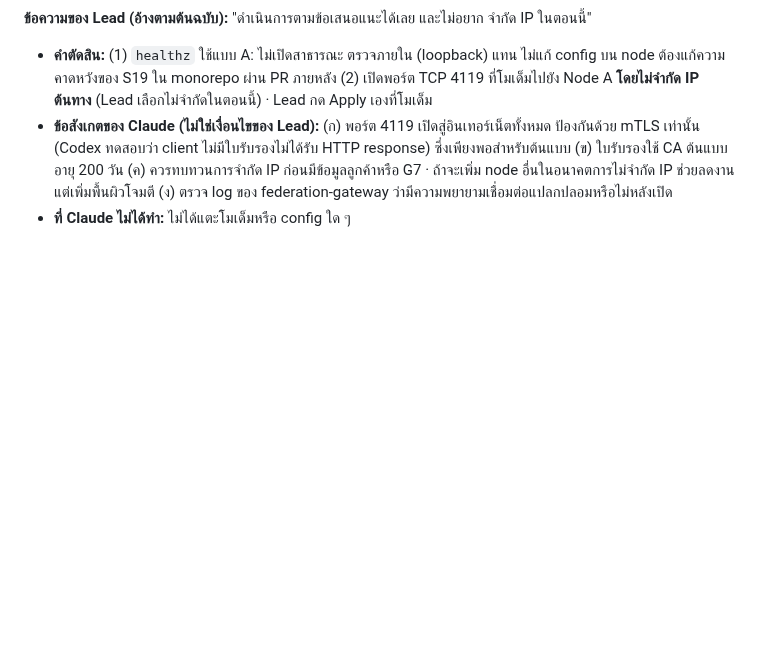
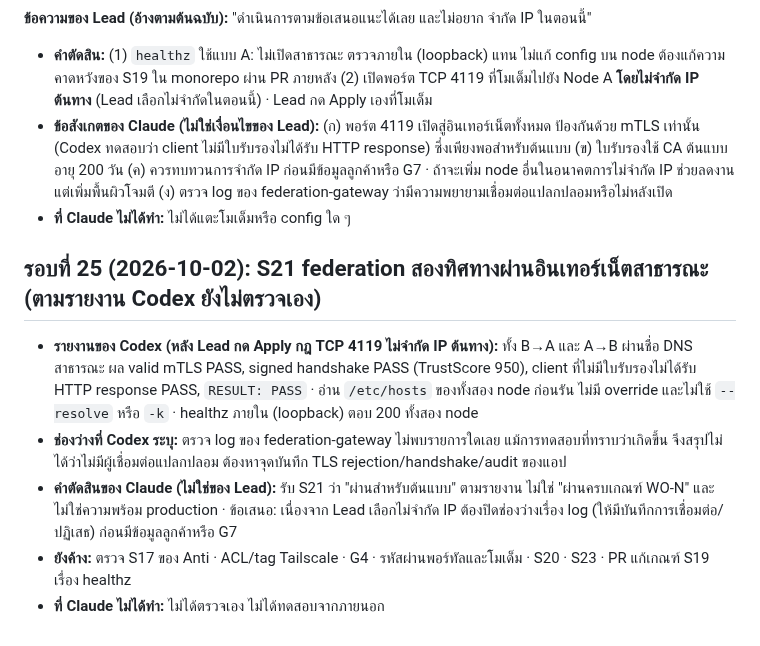
Before and after one commit to chatchailim/spadav5, a Markdown page: docs/decisions/APPROVAL-LOG-2026-09-30-FINAL-ADJUSTMENT.md, the part around the change. Drawn GitHub-style; blank space fills up the shorter version.

Commit message:
docs: approval log round 25 (S21 public federation passes for prototype)
Co-Authored-By: Claude Sonnet 5.5 <noreply@anthropic.com>
Claude-Session: https://claude.ai/code/session_01A87hUweMxXXEhojLzMLmBX

```diff
--- a/docs/decisions/APPROVAL-LOG-2026-09-30-FINAL-ADJUSTMENT.md
+++ b/docs/decisions/APPROVAL-LOG-2026-09-30-FINAL-ADJUSTMENT.md
@@ -268,3 +268,11 @@
 - **คำตัดสิน:** (1) `healthz` ใช้แบบ A: ไม่เปิดสาธารณะ ตรวจภายใน (loopback) แทน ไม่แก้ config บน node ต้องแก้ความคาดหวังของ S19 ใน monorepo ผ่าน PR ภายหลัง (2) เปิดพอร์ต TCP 4119 ที่โมเด็มไปยัง Node A **โดยไม่จำกัด IP ต้นทาง** (Lead เลือกไม่จำกัดในตอนนี้) · Lead กด Apply เองที่โมเด็ม
 - **ข้อสังเกตของ Claude (ไม่ใช่เงื่อนไขของ Lead):** (ก) พอร์ต 4119 เปิดสู่อินเทอร์เน็ตทั้งหมด ป้องกันด้วย mTLS เท่านั้น (Codex ทดสอบว่า client ไม่มีใบรับรองไม่ได้รับ HTTP response) ซึ่งเพียงพอสำหรับต้นแบบ (ข) ใบรับรองใช้ CA ต้นแบบ อายุ 200 วัน (ค) ควรทบทวนการจำกัด IP ก่อนมีข้อมูลลูกค้าหรือ G7 · ถ้าจะเพิ่ม node อื่นในอนาคตการไม่จำกัด IP ช่วยลดงานแต่เพิ่มพื้นผิวโจมตี (ง) ตรวจ log ของ federation-gateway ว่ามีความพยายามเชื่อมต่อแปลกปลอมหรือไม่หลังเปิด
 - **ที่ Claude ไม่ได้ทำ:** ไม่ได้แตะโมเด็มหรือ config ใด ๆ
+
+## รอบที่ 25 (2026-10-02): S21 federation สองทิศทางผ่านอินเทอร์เน็ตสาธารณะ (ตามรายงาน Codex ยังไม่ตรวจเอง)
+
+- **รายงานของ Codex (หลัง Lead กด Apply กฎ TCP 4119 ไม่จำกัด IP ต้นทาง):** ทั้ง B→A และ A→B ผ่านชื่อ DNS สาธารณะ ผล valid mTLS PASS, signed handshake PASS (TrustScore 950), client ที่ไม่มีใบรับรองไม่ได้รับ HTTP response PASS, `RESULT: PASS` · อ่าน `/etc/hosts` ของทั้งสอง node ก่อนรัน ไม่มี override และไม่ใช้ `--resolve` หรือ `-k` · healthz ภายใน (loopback) ตอบ 200 ทั้งสอง node
+- **ช่องว่างที่ Codex ระบุ:** ตรวจ log ของ federation-gateway ไม่พบรายการใดเลย แม้การทดสอบที่ทราบว่าเกิดขึ้น จึงสรุปไม่ได้ว่าไม่มีผู้เชื่อมต่อแปลกปลอม ต้องหาจุดบันทึก TLS rejection/handshake/audit ของแอป
+- **คำตัดสินของ Claude (ไม่ใช่ของ Lead):** รับ S21 ว่า "ผ่านสำหรับต้นแบบ" ตามรายงาน ไม่ใช่ "ผ่านครบเกณฑ์ WO-N" และไม่ใช่ความพร้อม production · ข้อเสนอ: เนื่องจาก Lead เลือกไม่จำกัด IP ต้องปิดช่องว่างเรื่อง log (ให้มีบันทึกการเชื่อมต่อ/ปฏิเสธ) ก่อนมีข้อมูลลูกค้าหรือ G7
+- **ยังค้าง:** ตรวจ S17 ของ Anti · ACL/tag Tailscale · G4 · รหัสผ่านพอร์ทัลและโมเด็ม · S20 · S23 · PR แก้เกณฑ์ S19 เรื่อง healthz
+- **ที่ Claude ไม่ได้ทำ:** ไม่ได้ตรวจเอง ไม่ได้ทดสอบจากภายนอก
```
